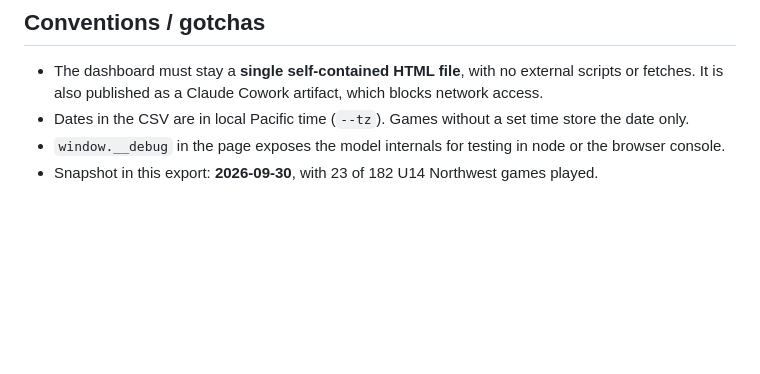
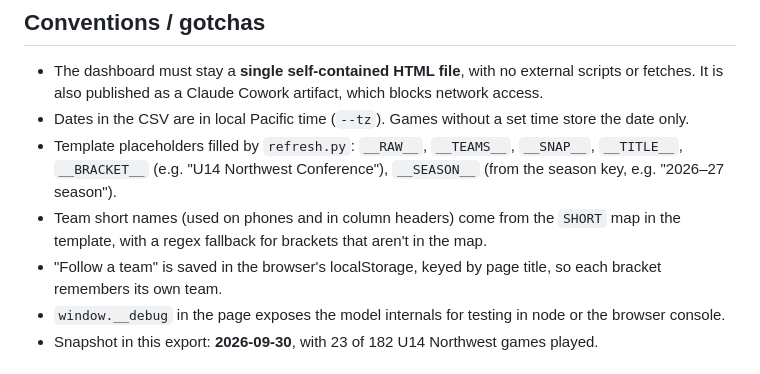
Before and after one commit to stw1/mlsnext-dashboard, a Markdown page: CLAUDE.md, the part around the change. Drawn GitHub-style; blank space fills up the shorter version.

Commit message:
Document template placeholders and team picker
Co-Authored-By: Claude Opus 5.5 <noreply@anthropic.com>

```diff
--- a/CLAUDE.md
+++ b/CLAUDE.md
@@ -65,6 +65,11 @@ The page at mlssoccer.com/mlsnext/standings/homegrown_division/ embeds an iframe
 - The dashboard must stay a **single self-contained HTML file**, with no external scripts or
   fetches. It is also published as a Claude Cowork artifact, which blocks network access.
 - Dates in the CSV are in local Pacific time (`--tz`). Games without a set time store the date only.
+- Template placeholders filled by `refresh.py`: `__RAW__`, `__TEAMS__`, `__SNAP__`, `__TITLE__`,
+  `__BRACKET__` (e.g. "U14 Northwest Conference"), `__SEASON__` (from the season key, e.g. "2026–27 season").
+- Team short names (used on phones and in column headers) come from the `SHORT` map in the template, with a
+  regex fallback for brackets that aren't in the map.
+- "Follow a team" is saved in the browser's localStorage, keyed by page title, so each bracket remembers its own team.
 - `window.__debug` in the page exposes the model internals for testing in node or the browser console.
 - Snapshot in this export: **2026-09-30**, with 23 of 182 U14 Northwest games played.
 
```
